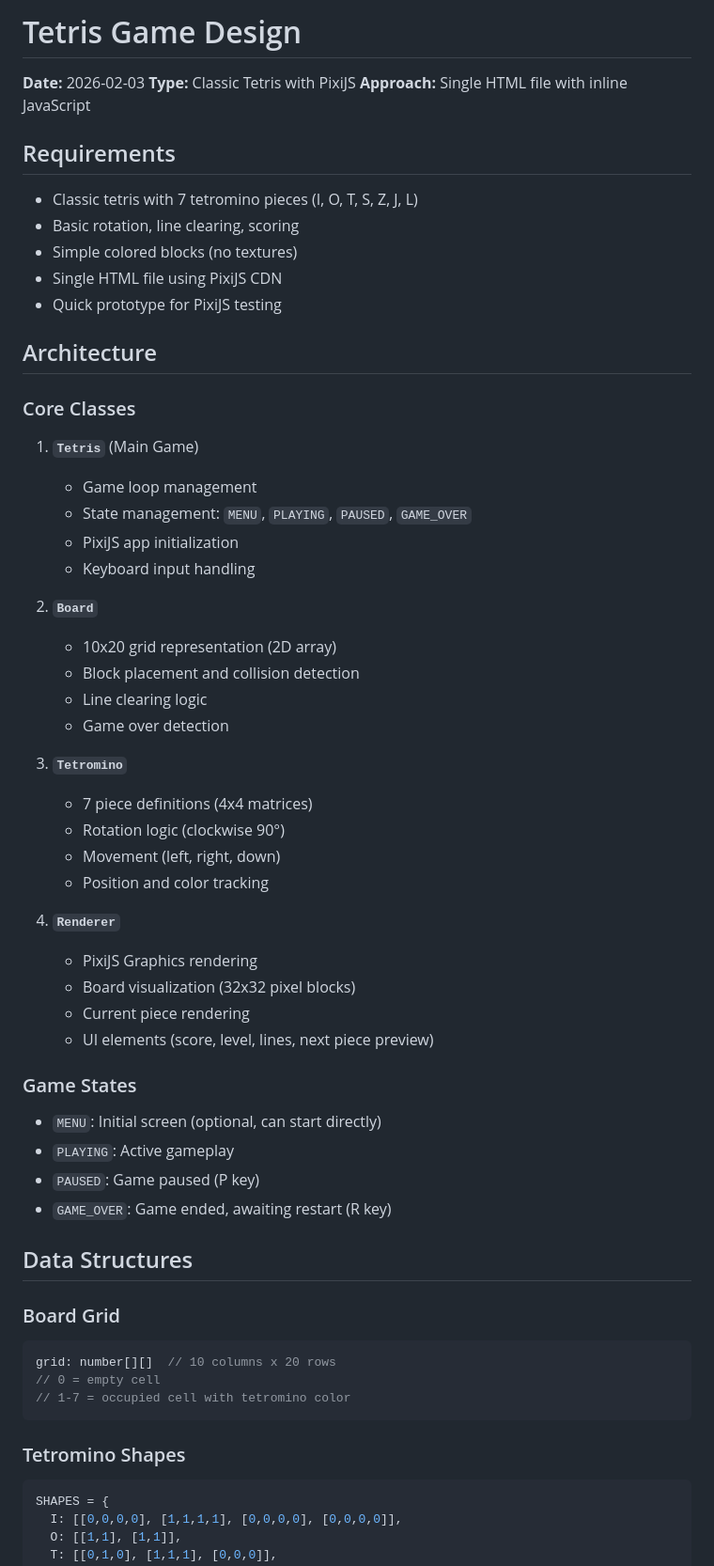
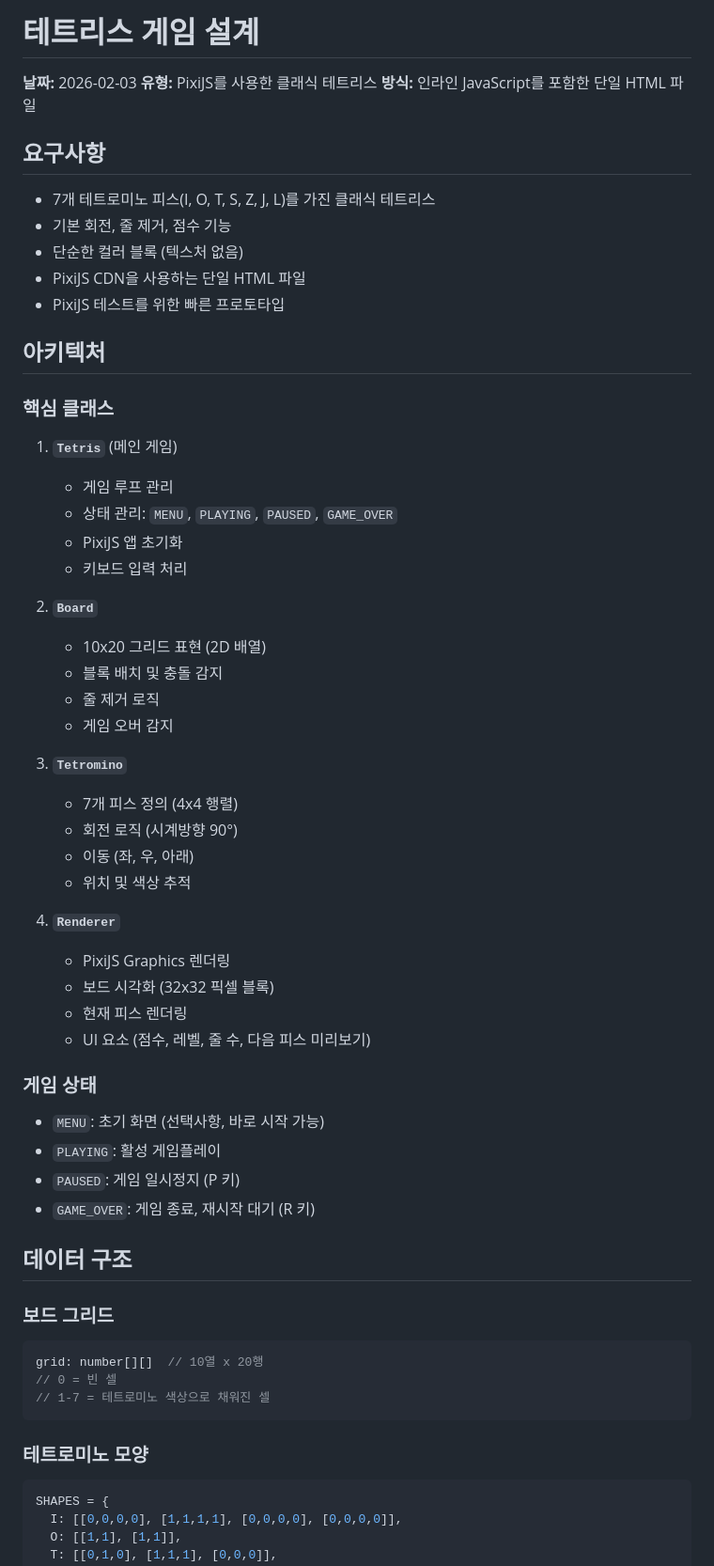
Before and after one commit to red2rain4-afk/pixi-test, a Markdown page: docs/plans/2026-02-03-tetris-game-design.md, the part around one of its changes. Shown at 94% size. Rendered like a GitHub page.

Commit message:
디자인 문서를 한국어로 변경
테트리스 게임 설계 문서를 영어에서 한국어로 번역

Co-Authored-By: Claude Sonnet 4.5 <noreply@anthropic.com>

````diff
--- a/docs/plans/2026-02-03-tetris-game-design.md
+++ b/docs/plans/2026-02-03-tetris-game-design.md
@@ -1,62 +1,62 @@
-# Tetris Game Design
+# 테트리스 게임 설계
 
-**Date:** 2026-02-03
-**Type:** Classic Tetris with PixiJS
-**Approach:** Single HTML file with inline JavaScript
+**날짜:** 2026-02-03
+**유형:** PixiJS를 사용한 클래식 테트리스
+**방식:** 인라인 JavaScript를 포함한 단일 HTML 파일
 
-## Requirements
+## 요구사항
 
-- Classic tetris with 7 tetromino pieces (I, O, T, S, Z, J, L)
-- Basic rotation, line clearing, scoring
-- Simple colored blocks (no textures)
-- Single HTML file using PixiJS CDN
-- Quick prototype for PixiJS testing
+- 7개 테트로미노 피스(I, O, T, S, Z, J, L)를 가진 클래식 테트리스
+- 기본 회전, 줄 제거, 점수 기능
+- 단순한 컬러 블록 (텍스처 없음)
+- PixiJS CDN을 사용하는 단일 HTML 파일
+- PixiJS 테스트를 위한 빠른 프로토타입
 
-## Architecture
+## 아키텍처
 
-### Core Classes
+### 핵심 클래스
 
-1. **`Tetris`** (Main Game)
-   - Game loop management
-   - State management: `MENU`, `PLAYING`, `PAUSED`, `GAME_OVER`
-   - PixiJS app initialization
-   - Keyboard input handling
+1. **`Tetris`** (메인 게임)
+   - 게임 루프 관리
+   - 상태 관리: `MENU`, `PLAYING`, `PAUSED`, `GAME_OVER`
+   - PixiJS 앱 초기화
+   - 키보드 입력 처리
 
 2. **`Board`**
-   - 10x20 grid representation (2D array)
-   - Block placement and collision detection
-   - Line clearing logic
-   - Game over detection
+   - 10x20 그리드 표현 (2D 배열)
+   - 블록 배치 및 충돌 감지
+   - 줄 제거 로직
+   - 게임 오버 감지
 
 3. **`Tetromino`**
-   - 7 piece definitions (4x4 matrices)
-   - Rotation logic (clockwise 90°)
-   - Movement (left, right, down)
-   - Position and color tracking
+   - 7개 피스 정의 (4x4 행렬)
+   - 회전 로직 (시계방향 90°)
+   - 이동 (좌, 우, 아래)
+   - 위치 및 색상 추적
 
 4. **`Renderer`**
-   - PixiJS Graphics rendering
-   - Board visualization (32x32 pixel blocks)
-   - Current piece rendering
-   - UI elements (score, level, lines, next piece preview)
+   - PixiJS Graphics 렌더링
+   - 보드 시각화 (32x32 픽셀 블록)
+   - 현재 피스 렌더링
+   - UI 요소 (점수, 레벨, 줄 수, 다음 피스 미리보기)
 
-### Game States
+### 게임 상태
 
-- `MENU`: Initial screen (optional, can start directly)
-- `PLAYING`: Active gameplay
-- `PAUSED`: Game paused (P key)
-- `GAME_OVER`: Game ended, awaiting restart (R key)
+- `MENU`: 초기 화면 (선택사항, 바로 시작 가능)
+- `PLAYING`: 활성 게임플레이
+- `PAUSED`: 게임 일시정지 (P 키)
+- `GAME_OVER`: 게임 종료, 재시작 대기 (R 키)
 
-## Data Structures
+## 데이터 구조
 
-### Board Grid
+### 보드 그리드
 ```javascript
-grid: number[][]  // 10 columns x 20 rows
-// 0 = empty cell
-// 1-7 = occupied cell with tetromino color
+grid: number[][]  // 10열 x 20행
+// 0 = 빈 셀
+// 1-7 = 테트로미노 색상으로 채워진 셀
 ```
 
-### Tetromino Shapes
+### 테트로미노 모양
 ```javascript
 SHAPES = {
   I: [[0,0,0,0], [1,1,1,1], [0,0,0,0], [0,0,0,0]],
````
Also changed, not shown: other parts of docs/plans/2026-02-03-tetris-game-design.md (+115 -115 lines).
